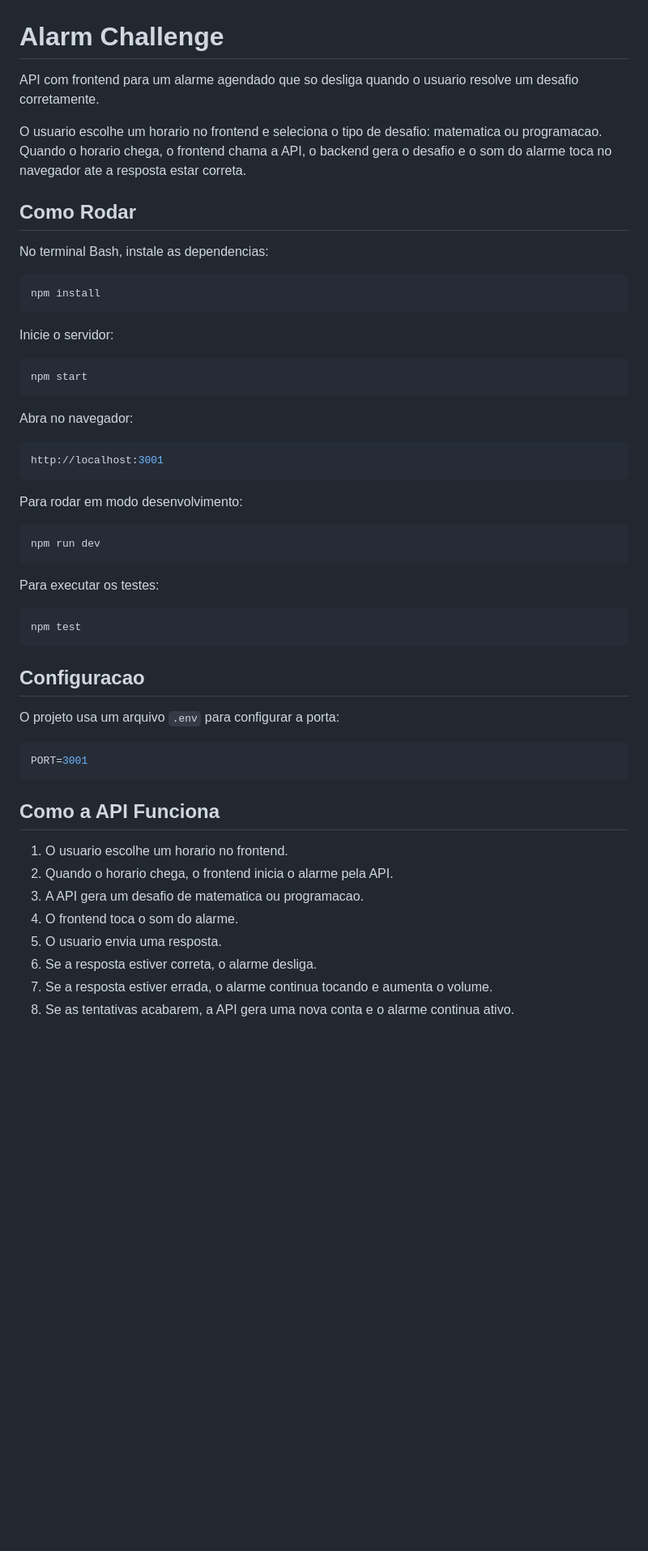
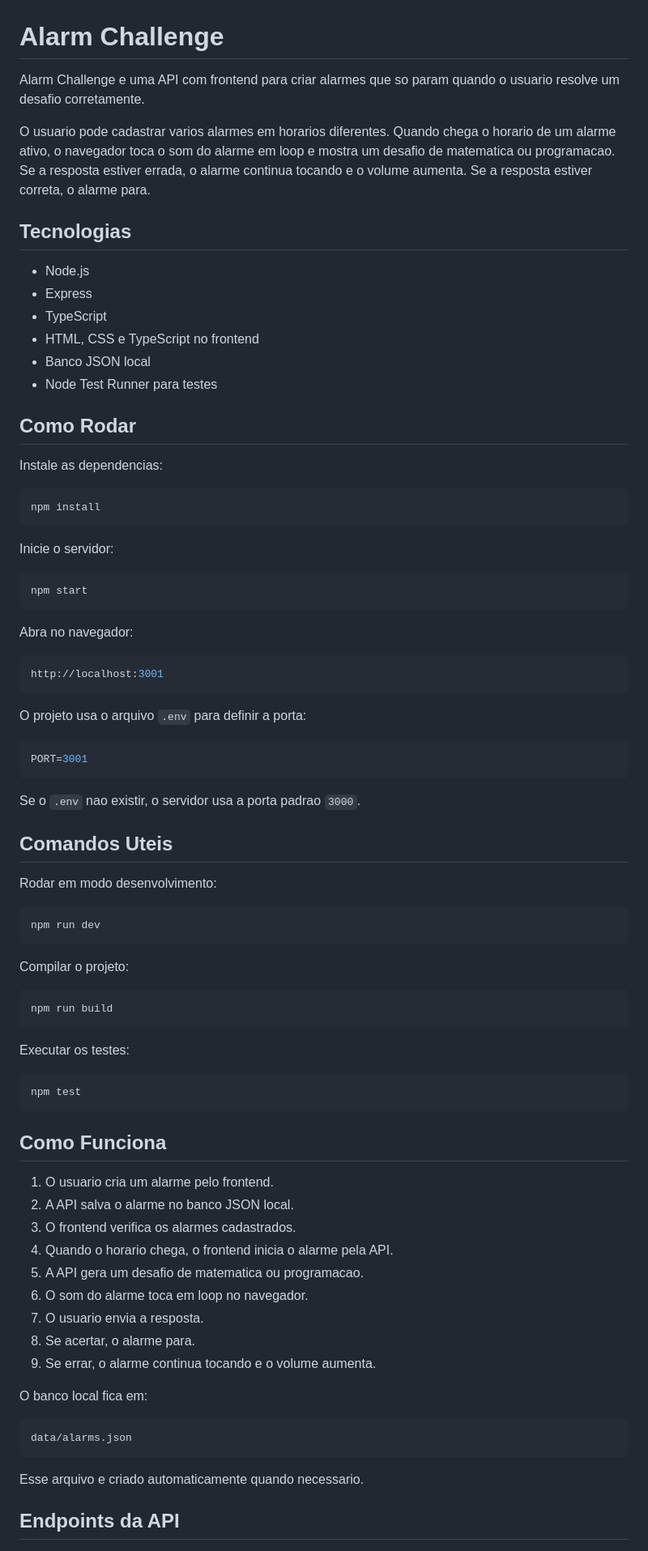
Before and after one commit to LuisHC405/Alarm-Challenge, a Markdown page: README.md, the part around one of its changes. Shown at 81% size. GitHub-like rendering; blank space fills up the shorter version.

````diff
--- a/README.md
+++ b/README.md
@@ -1,12 +1,21 @@
 # Alarm Challenge
 
-API com frontend para um alarme agendado que so desliga quando o usuario resolve um desafio corretamente.
+Alarm Challenge e uma API com frontend para criar alarmes que so param quando o usuario resolve um desafio corretamente.
 
-O usuario escolhe um horario no frontend e seleciona o tipo de desafio: matematica ou programacao. Quando o horario chega, o frontend chama a API, o backend gera o desafio e o som do alarme toca no navegador ate a resposta estar correta.
+O usuario pode cadastrar varios alarmes em horarios diferentes. Quando chega o horario de um alarme ativo, o navegador toca o som do alarme em loop e mostra um desafio de matematica ou programacao. Se a resposta estiver errada, o alarme continua tocando e o volume aumenta. Se a resposta estiver correta, o alarme para.
+
+## Tecnologias
+
+- Node.js
+- Express
+- TypeScript
+- HTML, CSS e TypeScript no frontend
+- Banco JSON local
+- Node Test Runner para testes
 
 ## Como Rodar
 
-No terminal Bash, instale as dependencias:
+Instale as dependencias:
 
 ```bash
 npm install
@@ -24,34 +33,53 @@ Abra no navegador:
 http://localhost:3001
 ```
 
-Para rodar em modo desenvolvimento:
+O projeto usa o arquivo `.env` para definir a porta:
+
+```bash
+PORT=3001
+```
+
+Se o `.env` nao existir, o servidor usa a porta padrao `3000`.
+
+## Comandos Uteis
+
+Rodar em modo desenvolvimento:
 
 ```bash
 npm run dev
 ```
 
-Para executar os testes:
+Compilar o projeto:
+
+```bash
+npm run build
+```
+
+Executar os testes:
 
 ```bash
 npm test
 ```
 
-## Configuracao
+## Como Funciona
 
-O projeto usa um arquivo `.env` para configurar a porta:
+1. O usuario cria um alarme pelo frontend.
+2. A API salva o alarme no banco JSON local.
+3. O frontend verifica os alarmes cadastrados.
+4. Quando o horario chega, o frontend inicia o alarme pela API.
+5. A API gera um desafio de matematica ou programacao.
+6. O som do alarme toca em loop no navegador.
+7. O usuario envia a resposta.
+8. Se acertar, o alarme para.
+9. Se errar, o alarme continua tocando e o volume aumenta.
 
-```bash
-PORT=3001
+O banco local fica em:
+
+```text
+data/alarms.json
 ```
 
-## Como a API Funciona
+Esse arquivo e criado automaticamente quando necessario.
 
-1. O usuario escolhe um horario no frontend.
-2. Quando o horario chega, o frontend inicia o alarme pela API.
-3. A API gera um desafio de matematica ou programacao.
-4. O frontend toca o som do alarme.
-5. O usuario envia uma resposta.
-6. Se a resposta estiver correta, o alarme desliga.
-7. Se a resposta estiver errada, o alarme continua tocando e aumenta o volume.
-8. Se as tentativas acabarem, a API gera uma nova conta e o alarme continua ativo.
+## Endpoints da API
 
````
Also changed, not shown: other parts of README.md (+65 -49 lines).
